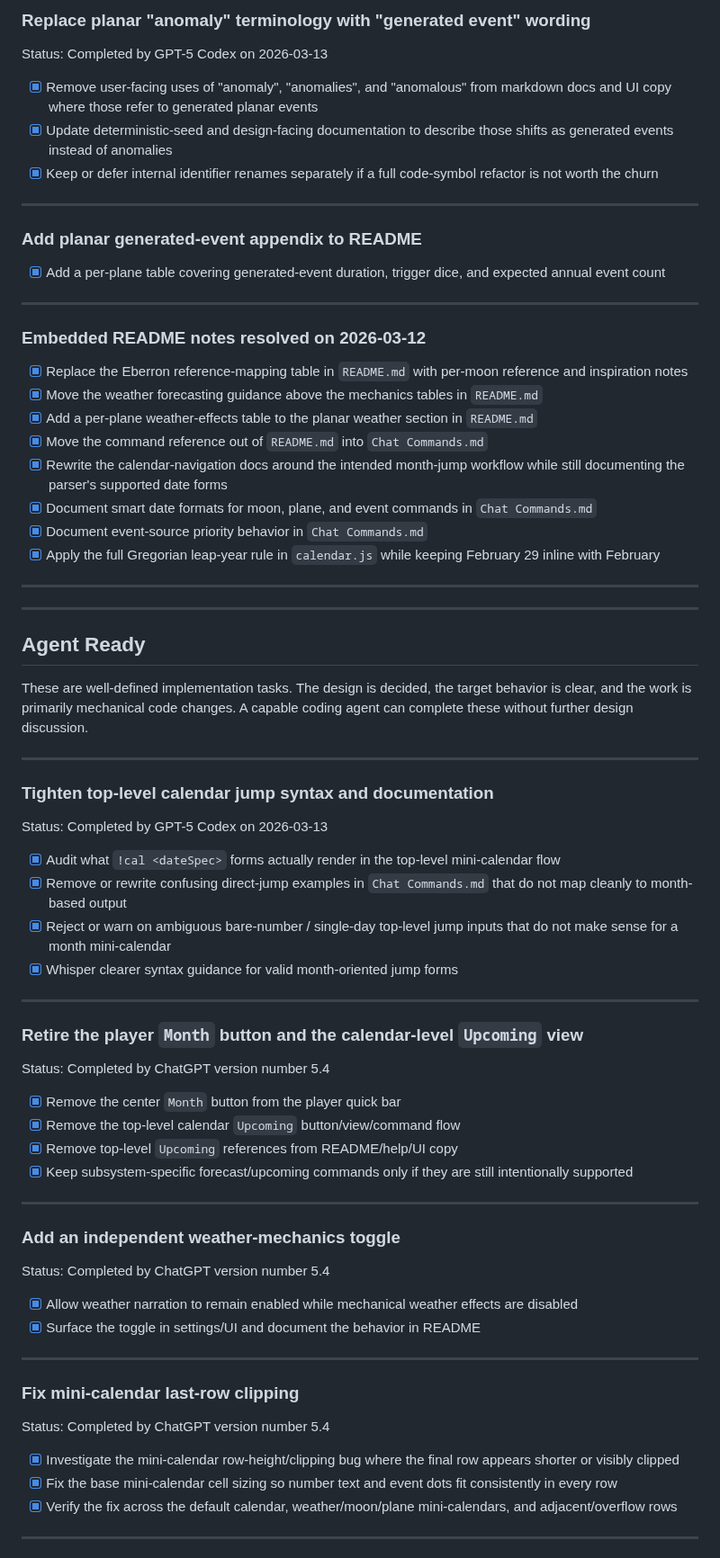
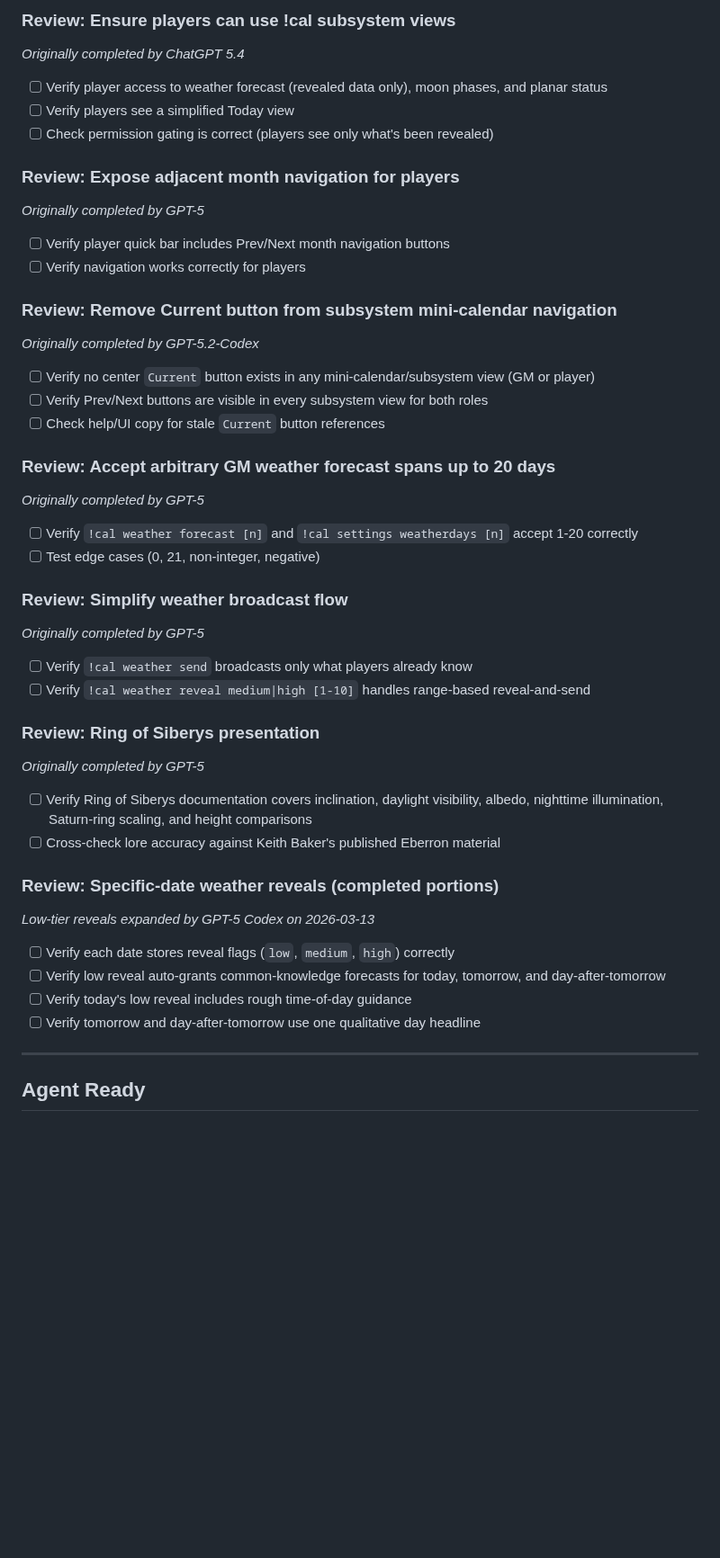
Before and after one commit to MCherry1/calendar, a Markdown page: AGENT TASKS.md, the part around one of its changes. Shown at 90% size. GitHub-like rendering; blank space fills up the shorter version.

```diff
--- a/AGENT TASKS.md
+++ b/AGENT TASKS.md
@@ -76,79 +137,44 @@ Status: Completed by GPT-5 Codex on 2026-03-13
 
-### Replace planar "anomaly" terminology with "generated event" wording
+### Review: Ensure players can use !cal subsystem views
+*Originally completed by ChatGPT 5.4*
+- [ ] Verify player access to weather forecast (revealed data only), moon phases, and planar status
+- [ ] Verify players see a simplified Today view
+- [ ] Check permission gating is correct (players see only what's been revealed)
 
-Status: Completed by GPT-5 Codex on 2026-03-13
+### Review: Expose adjacent month navigation for players
+*Originally completed by GPT-5*
+- [ ] Verify player quick bar includes Prev/Next month navigation buttons
+- [ ] Verify navigation works correctly for players
 
-- [x] Remove user-facing uses of "anomaly", "anomalies", and "anomalous" from markdown docs and UI copy where those refer to generated planar events
-- [x] Update deterministic-seed and design-facing documentation to describe those shifts as generated events instead of anomalies
-- [x] Keep or defer internal identifier renames separately if a full code-symbol refactor is not worth the churn
+### Review: Remove Current button from subsystem mini-calendar navigation
+*Originally completed by GPT-5.2-Codex*
+- [ ] Verify no center `Current` button exists in any mini-calendar/subsystem view (GM or player)
+- [ ] Verify Prev/Next buttons are visible in every subsystem view for both roles
+- [ ] Check help/UI copy for stale `Current` button references
 
----
+### Review: Accept arbitrary GM weather forecast spans up to 20 days
+*Originally completed by GPT-5*
+- [ ] Verify `!cal weather forecast [n]` and `!cal settings weatherdays [n]` accept 1-20 correctly
+- [ ] Test edge cases (0, 21, non-integer, negative)
 
-### Add planar generated-event appendix to README
+### Review: Simplify weather broadcast flow
+*Originally completed by GPT-5*
+- [ ] Verify `!cal weather send` broadcasts only what players already know
+- [ ] Verify `!cal weather reveal medium|high [1-10]` handles range-based reveal-and-send
 
-- [x] Add a per-plane table covering generated-event duration, trigger dice, and expected annual event count
+### Review: Ring of Siberys presentation
+*Originally completed by GPT-5*
+- [ ] Verify Ring of Siberys documentation covers inclination, daylight visibility, albedo, nighttime illumination, Saturn-ring scaling, and height comparisons
+- [ ] Cross-check lore accuracy against Keith Baker's published Eberron material
 
----
-
-### Embedded README notes resolved on 2026-03-12
-
-- [x] Replace the Eberron reference-mapping table in `README.md` with per-moon reference and inspiration notes
-- [x] Move the weather forecasting guidance above the mechanics tables in `README.md`
-- [x] Add a per-plane weather-effects table to the planar weather section in `README.md`
-- [x] Move the command reference out of `README.md` into `Chat Commands.md`
-- [x] Rewrite the calendar-navigation docs around the intended month-jump workflow while still documenting the parser's supported date forms
-- [x] Document smart date formats for moon, plane, and event commands in `Chat Commands.md`
-- [x] Document event-source priority behavior in `Chat Commands.md`
-- [x] Apply the full Gregorian leap-year rule in `calendar.js` while keeping February 29 inline with February
-
----
+### Review: Specific-date weather reveals (completed portions)
+*Low-tier reveals expanded by GPT-5 Codex on 2026-03-13*
+- [ ] Verify each date stores reveal flags (`low`, `medium`, `high`) correctly
+- [ ] Verify low reveal auto-grants common-knowledge forecasts for today, tomorrow, and day-after-tomorrow
+- [ ] Verify today's low reveal includes rough time-of-day guidance
+- [ ] Verify tomorrow and day-after-tomorrow use one qualitative day headline
 
 ---
 
 ## Agent Ready
 
-These are well-defined implementation tasks. The design is decided, the target behavior is clear, and the work is primarily mechanical code changes. A capable coding agent can complete these without further design discussion.
-
----
-
-### Tighten top-level calendar jump syntax and documentation
-
-Status: Completed by GPT-5 Codex on 2026-03-13
-
-- [x] Audit what `!cal <dateSpec>` forms actually render in the top-level mini-calendar flow
-- [x] Remove or rewrite confusing direct-jump examples in `Chat Commands.md` that do not map cleanly to month-based output
-- [x] Reject or warn on ambiguous bare-number / single-day top-level jump inputs that do not make sense for a month mini-calendar
-- [x] Whisper clearer syntax guidance for valid month-oriented jump forms
-
----
-
-### Retire the player `Month` button and the calendar-level `Upcoming` view
-
-Status: Completed by ChatGPT version number 5.4
-
-- [x] Remove the center `Month` button from the player quick bar
-- [x] Remove the top-level calendar `Upcoming` button/view/command flow
-- [x] Remove top-level `Upcoming` references from README/help/UI copy
-- [x] Keep subsystem-specific forecast/upcoming commands only if they are still intentionally supported
-
----
-
-### Add an independent weather-mechanics toggle
-
-Status: Completed by ChatGPT version number 5.4
-
-- [x] Allow weather narration to remain enabled while mechanical weather effects are disabled
-- [x] Surface the toggle in settings/UI and document the behavior in README
-
----
-
-### Fix mini-calendar last-row clipping
-
-Status: Completed by ChatGPT version number 5.4
-
-- [x] Investigate the mini-calendar row-height/clipping bug where the final row appears shorter or visibly clipped
-- [x] Fix the base mini-calendar cell sizing so number text and event dots fit consistently in every row
-- [x] Verify the fix across the default calendar, weather/moon/plane mini-calendars, and adjacent/overflow rows
-
----
-
```
Also changed, not shown: other parts of AGENT TASKS.md (+110 -174 lines).
